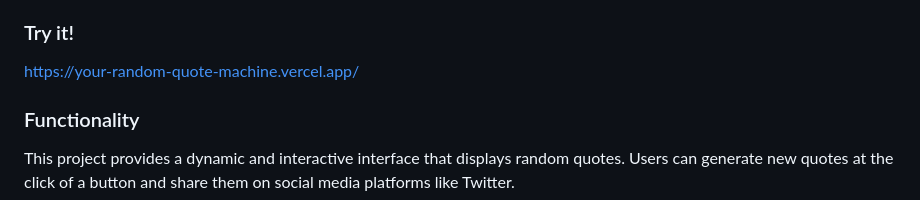
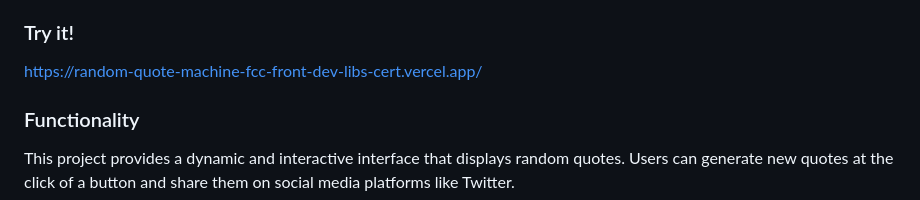
Before and after one commit to creinis/random-quote-machine-fcc-front-dev-libs-cert, a Markdown page: README.md, the part around the change. GitHub-like rendering.

Commit message:
vercel address

```diff
--- a/README.md
+++ b/README.md
@@ -18,7 +18,7 @@
 - **Font Awesome:** A popular icon library used to add scalable vector icons that can be customized with CSS.
 
 ### Try it!
-https://your-random-quote-machine.vercel.app/
+https://random-quote-machine-fcc-front-dev-libs-cert.vercel.app/
 
 ### Functionality
 
```
